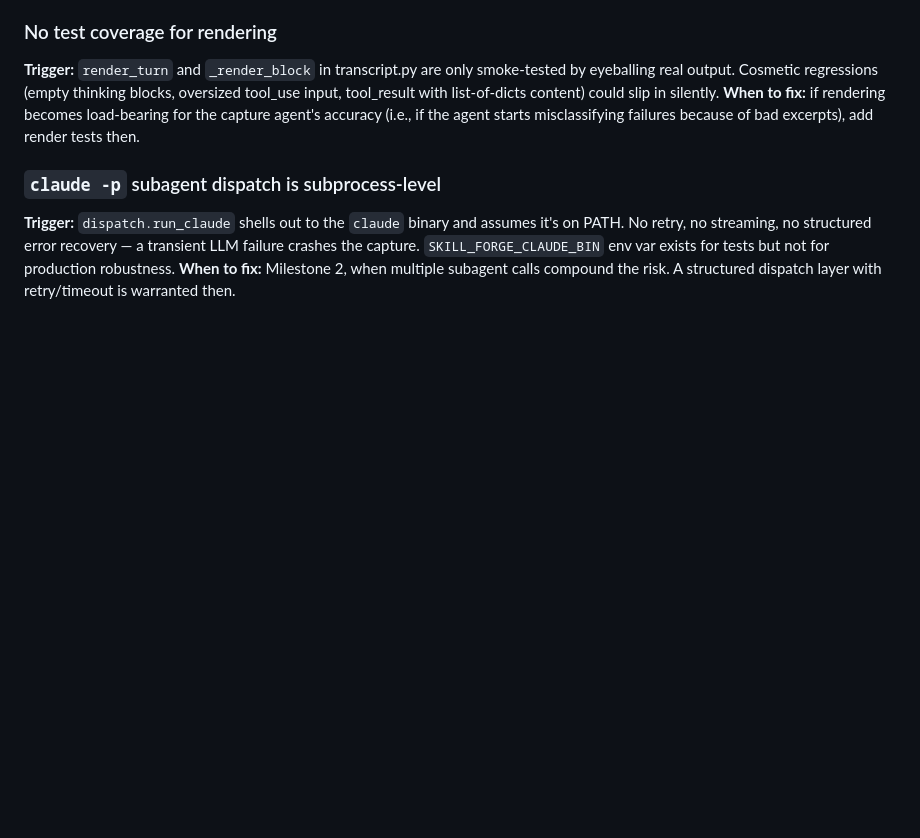
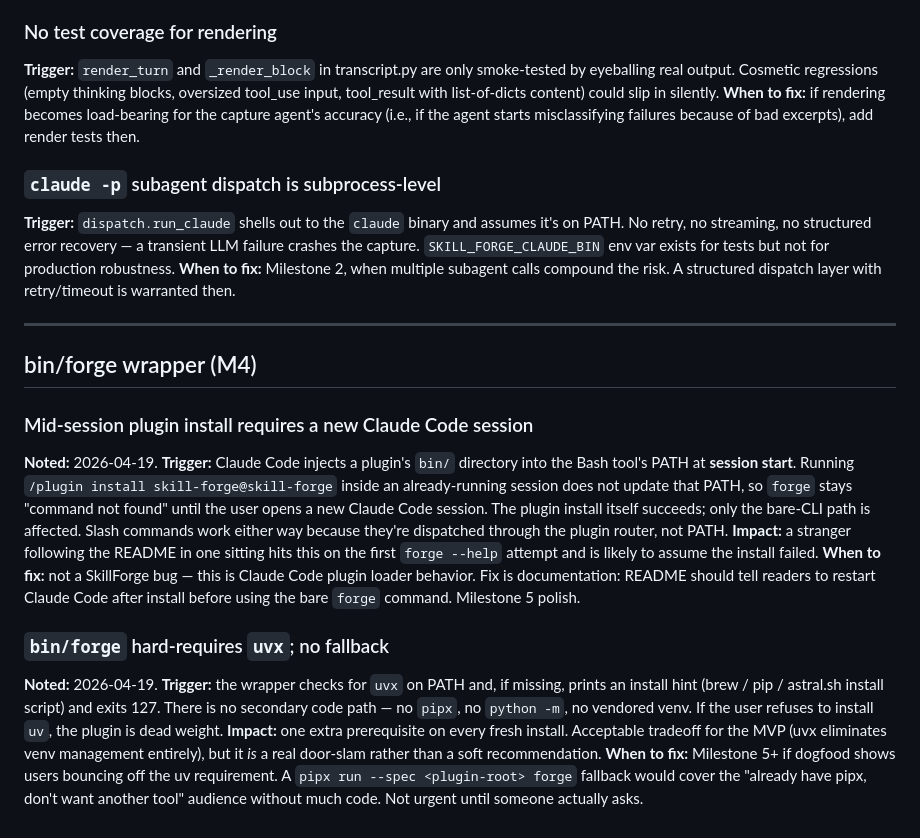
Before and after one commit to lskarada/skill-forge, a Markdown page: KNOWN_ISSUES.md, the part around the change. Drawn GitHub-style; blank space fills up the shorter version.

Commit message:
Document M4 wrapper caveats in KNOWN_ISSUES
Soul-reviewer PASS on M4 required these two caveats to be recorded before
starting M5: mid-session plugin install does not update the Bash tool PATH
(session-scoped injection), and `bin/forge` hard-requires `uvx` with no
fallback. Both are acceptable MVP tradeoffs; fixes are queued for M5 polish.

Co-Authored-By: Claude Opus 4.7 <noreply@anthropic.com>

```diff
--- a/KNOWN_ISSUES.md
+++ b/KNOWN_ISSUES.md
@@ -128,3 +128,38 @@ assumes it's on PATH. No retry, no streaming, no structured error recovery
 env var exists for tests but not for production robustness.
 **When to fix:** Milestone 2, when multiple subagent calls compound the
 risk. A structured dispatch layer with retry/timeout is warranted then.
+
+---
+
+## bin/forge wrapper (M4)
+
+### Mid-session plugin install requires a new Claude Code session
+**Noted:** 2026-04-19.
+**Trigger:** Claude Code injects a plugin's `bin/` directory into the Bash
+tool's PATH at **session start**. Running `/plugin install skill-forge@skill-forge`
+inside an already-running session does not update that PATH, so `forge`
+stays "command not found" until the user opens a new Claude Code session.
+The plugin install itself succeeds; only the bare-CLI path is affected.
+Slash commands work either way because they're dispatched through the
+plugin router, not PATH.
+**Impact:** a stranger following the README in one sitting hits this on
+the first `forge --help` attempt and is likely to assume the install
+failed.
+**When to fix:** not a SkillForge bug — this is Claude Code plugin loader
+behavior. Fix is documentation: README should tell readers to restart
+Claude Code after install before using the bare `forge` command.
+Milestone 5 polish.
+
+### `bin/forge` hard-requires `uvx`; no fallback
+**Noted:** 2026-04-19.
+**Trigger:** the wrapper checks for `uvx` on PATH and, if missing, prints
+an install hint (brew / pip / astral.sh install script) and exits 127.
+There is no secondary code path — no `pipx`, no `python -m`, no vendored
+venv. If the user refuses to install `uv`, the plugin is dead weight.
+**Impact:** one extra prerequisite on every fresh install. Acceptable
+tradeoff for the MVP (uvx eliminates venv management entirely), but it
+*is* a real door-slam rather than a soft recommendation.
+**When to fix:** Milestone 5+ if dogfood shows users bouncing off the
+uv requirement. A `pipx run --spec <plugin-root> forge` fallback would
+cover the "already have pipx, don't want another tool" audience without
+much code. Not urgent until someone actually asks.
```
